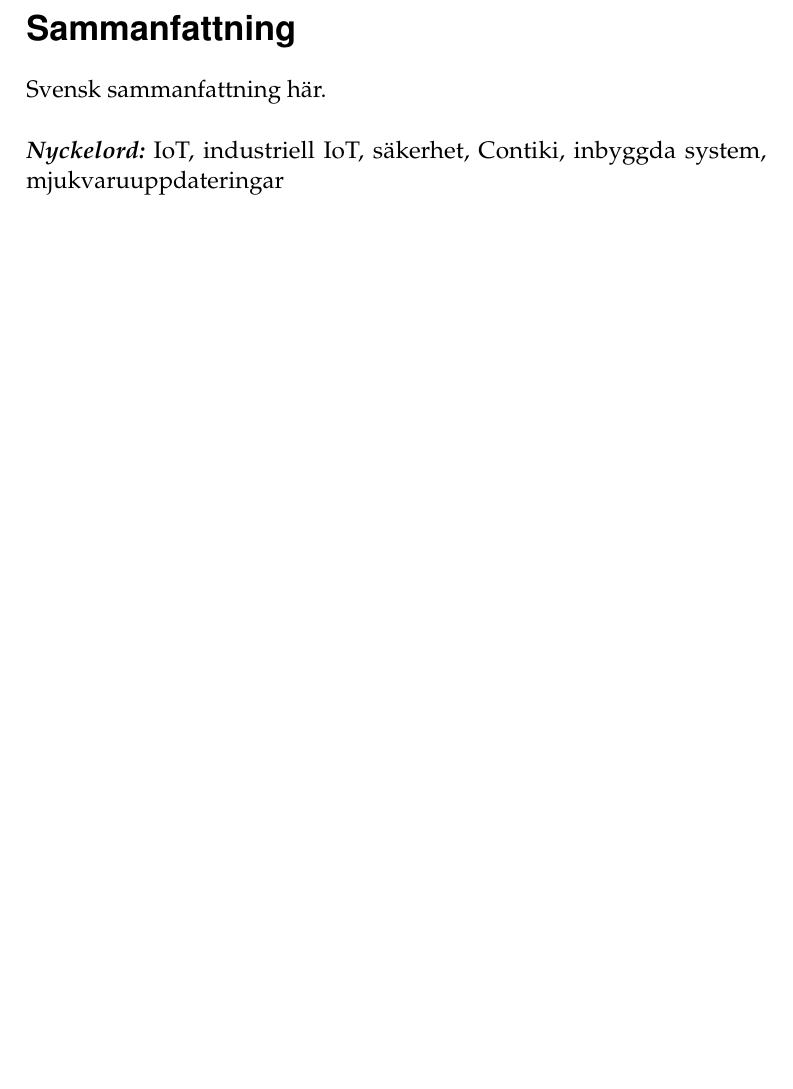
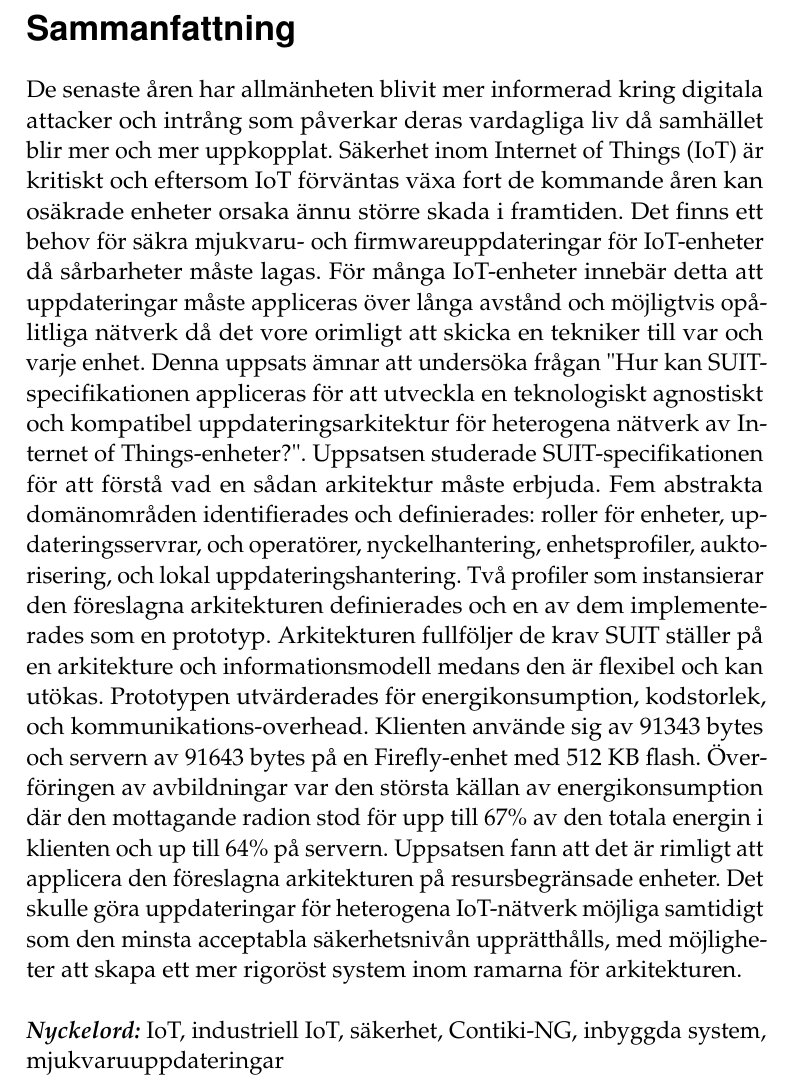
Before and after one commit to SimonCarlson/thesis, a LaTeX thesis (transcript/0-thesis.tex): part of page 4 of 90, cut so that both start at the same text, the shorter picture padded with empty space. Compiled offline with pdfLaTeX.

Commit message:
Abstracts

```diff
--- a/transcript/0-thesis.tex
+++ b/transcript/0-thesis.tex
@@ -118,9 +140,35 @@
 
 \begin{otherlanguage}{swedish}
     \begin{abstract}
-        Svensk sammanfattning här.\\
+        De senaste åren har allmänheten blivit mer informerad kring digitala attacker och
+        intrång som påverkar deras vardagliga liv då samhället blir mer och mer
+        uppkopplat. Säkerhet inom Internet of Things (IoT) är kritiskt och eftersom IoT
+        förväntas växa fort de kommande åren kan osäkrade enheter orsaka ännu större skada
+        i framtiden. Det finns ett behov för säkra mjukvaru- och firmwareuppdateringar för
+        IoT-enheter då sårbarheter måste lagas. För många IoT-enheter innebär detta att
+        uppdateringar måste appliceras över långa avstånd och möjligtvis opålitliga
+        nätverk då det vore orimligt att skicka en tekniker till var och varje enhet.
+        Denna uppsats ämnar att undersöka frågan "Hur kan SUIT-specifikationen appliceras
+        för att utveckla en teknologiskt agnostiskt och kompatibel uppdateringsarkitektur
+        för heterogena nätverk av Internet of Things-enheter?". Uppsatsen studerade
+        SUIT-specifikationen för att förstå vad en sådan arkitektur måste erbjuda. Fem
+        abstrakta domänområden identifierades och definierades: roller för enheter,
+        updateringsservrar, och operatörer, nyckelhantering, enhetsprofiler,
+        auktorisering, och lokal uppdateringshantering. Två profiler som instansierar den
+        föreslagna arkitekturen definierades och en av dem implementerades som en
+        prototyp. Arkitekturen fullföljer de krav SUIT ställer på en arkitekture och
+        informationsmodell medans den är flexibel och kan utökas. Prototypen utvärderades
+        för energikonsumption, kodstorlek, och kommunikations-overhead. Klienten använde
+        sig av 91343 bytes och servern av 91643 bytes på en Firefly-enhet med 512 KB
+        flash. Överföringen av avbildningar var den största källan av energikonsumption
+        där den mottagande radion stod för upp till 67\% av den totala energin i klienten
+        och up till 64\% på servern. Uppsatsen fann att det är rimligt att applicera den
+        föreslagna arkitekturen på resursbegränsade enheter. Det skulle göra uppdateringar
+        för heterogena IoT-nätverk möjliga samtidigt som den minsta acceptabla
+        säkerhetsnivån upprätthålls, med möjligheter att skapa ett mer rigoröst system
+        inom ramarna för arkitekturen.\\
 
-        \noindent\nyckelord{IoT, industriell IoT, säkerhet, Contiki, inbyggda system,
+        \noindent\nyckelord{IoT, industriell IoT, säkerhet, Contiki-NG, inbyggda system,
                             mjukvaruuppdateringar}
     \end{abstract}
 \end{otherlanguage}
```
Also changed, not shown: transcript/0-thesis.pdf, transcript/0-thesis.tex (28 more changed lines).
